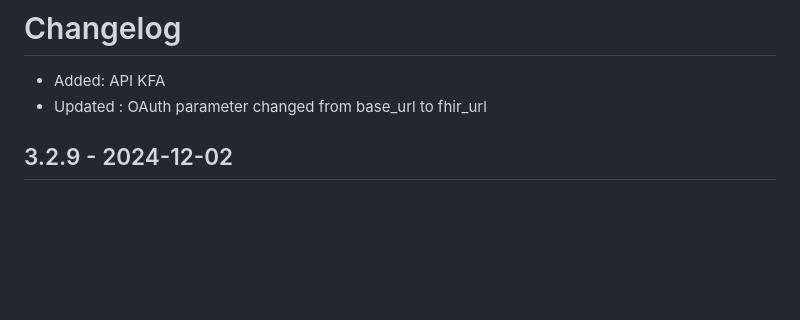
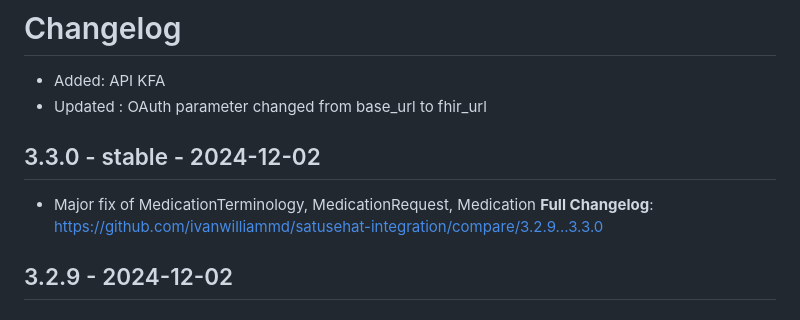
Before and after one commit to ivanwilliammd/satusehat-integration, a Markdown page: CHANGELOG.md, the part around one of its changes. GitHub-like rendering; blank space fills up the shorter version.

Commit message:
Update CHANGELOG

```diff
--- a/CHANGELOG.md
+++ b/CHANGELOG.md
@@ -2,6 +2,11 @@
 
 * Added: API KFA
 * Updated : OAuth parameter changed from base_url to fhir_url
+
+## 3.3.0 - stable - 2024-12-02
+
+- Major fix of MedicationTerminology, MedicationRequest, Medication
+  **Full Changelog**: https://github.com/ivanwilliammd/satusehat-integration/compare/3.2.9...3.3.0
 
 ## 3.2.9 - 2024-12-02
 
```
Also changed, not shown: other parts of CHANGELOG.md (+2 -0 lines).
